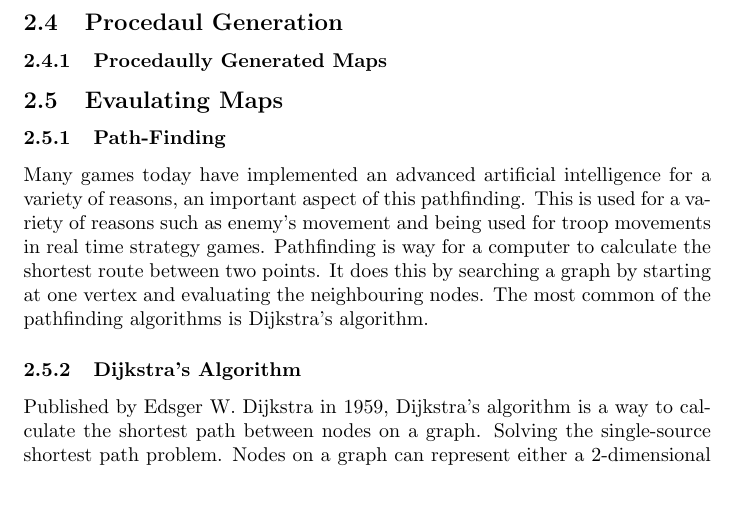
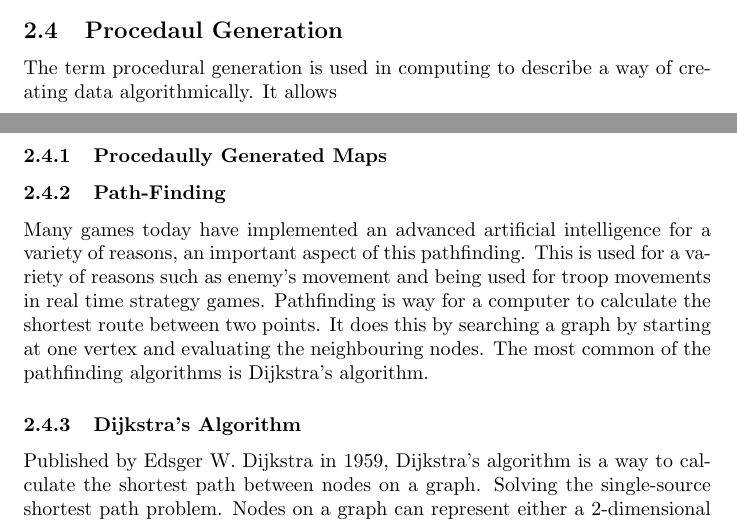
Before and after one commit to AdamBlane/Honors-project, a LaTeX paper (disseration/disertation.tex): part of page 6 of 7 before the commit and two parts of pages 5 and 6 of 7 after it, the two joined at a grey line, cut so that both start at the same text, the shorter picture padded with empty space. Compiled offline with pdfLaTeX.

Commit message:
Started a proceduall geneartion section

```diff
--- a/disseration/disertation.tex
+++ b/disseration/disertation.tex
@@ -75,8 +75,8 @@ In video games, maps are the term used to describe the area that the player can
 \subsection{Escort Mission Maps}
 Escort mission maps are the play areas that escort missions are performed in. Between each game these maps can vary greatly so for this project, the definition of an escort mission map must be stated. The maps must have an attacking and defending spawn area. This is the place where the teams start at the beginning of the match and will return too whenever they die. The map must also have an unobstructed route that runs between the spawns, which the payload will be moved through. This route will be generated using pathfinding algorithm which is discussed below.
 \subsection{Procedaul Generation}
+The term procedural generation is used in computing to describe a way of creating data algorithmically. It allows
 \subsubsection{Procedaully Generated Maps}
-\subsection{Evaulating Maps}
 \subsubsection{Path-Finding}
 Many games today have implemented an advanced artificial intelligence for a variety of reasons, an important aspect of this pathfinding. This is used for a variety of reasons such as enemy’s movement and being used for troop movements in real time strategy games. Pathfinding is way for a computer to calculate the shortest route between two points. It does this by searching a graph by starting at one vertex and evaluating the neighbouring nodes. The most common of the pathfinding algorithms is Dijkstra's algorithm.
 \subsubsection{Dijkstra’s Algorithm}
```
Also changed, not shown: disseration/disertation.pdf, disseration/disertation.tex (1 more changed lines), 4 other files. Lines whose indentation alone changed are shown as unchanged.
